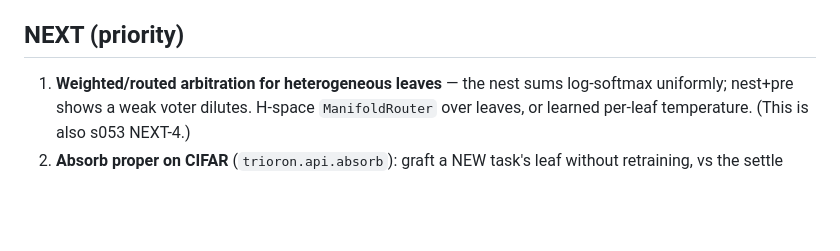
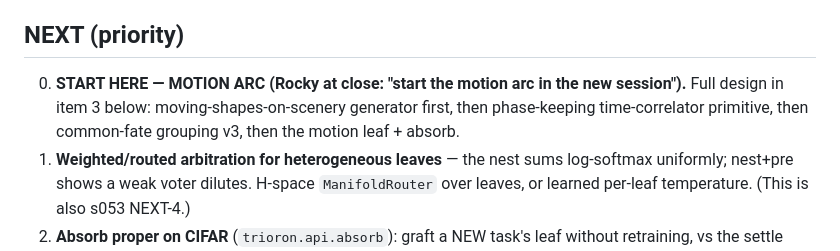
Before and after one commit to Marcrockhat/trioron-project, a Markdown page: docs/handoff/HANDOFF.md, the part around the change. GitHub-like rendering; blank space fills up the shorter version.

Commit message:
s054 final: motion arc = next session's START HERE (Rocky)
Co-Authored-By: Claude Fable 5 <noreply@anthropic.com>

```diff
--- a/docs/handoff/HANDOFF.md
+++ b/docs/handoff/HANDOFF.md
@@ -124,6 +124,10 @@ last points, new primitives (motion) move the ceiling.
    vote. "Not tabula rasa" confirmed cheap and positive at +11 K params.
 
 ## NEXT (priority)
+0. **START HERE — MOTION ARC (Rocky at close: "start the motion arc in the
+   new session").** Full design in item 3 below: moving-shapes-on-scenery
+   generator first, then phase-keeping time-correlator primitive, then
+   common-fate grouping v3, then the motion leaf + absorb.
 1. **Weighted/routed arbitration for heterogeneous leaves** — the nest sums
    log-softmax uniformly; nest+pre shows a weak voter dilutes. H-space
    `ManifoldRouter` over leaves, or learned per-leaf temperature. (This is
```
